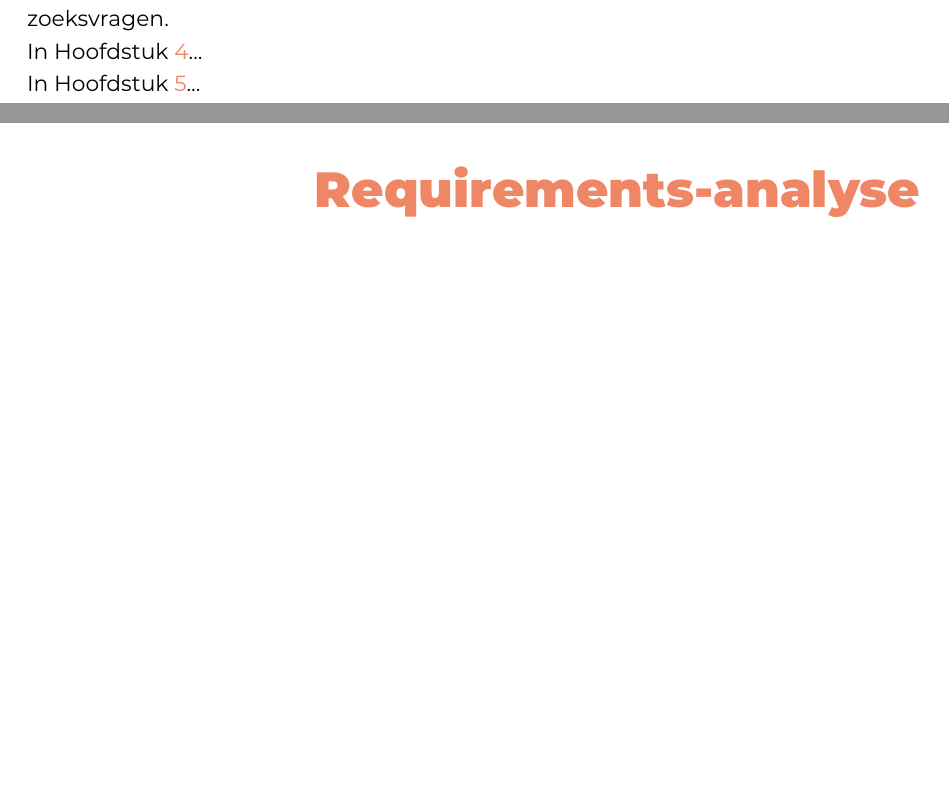
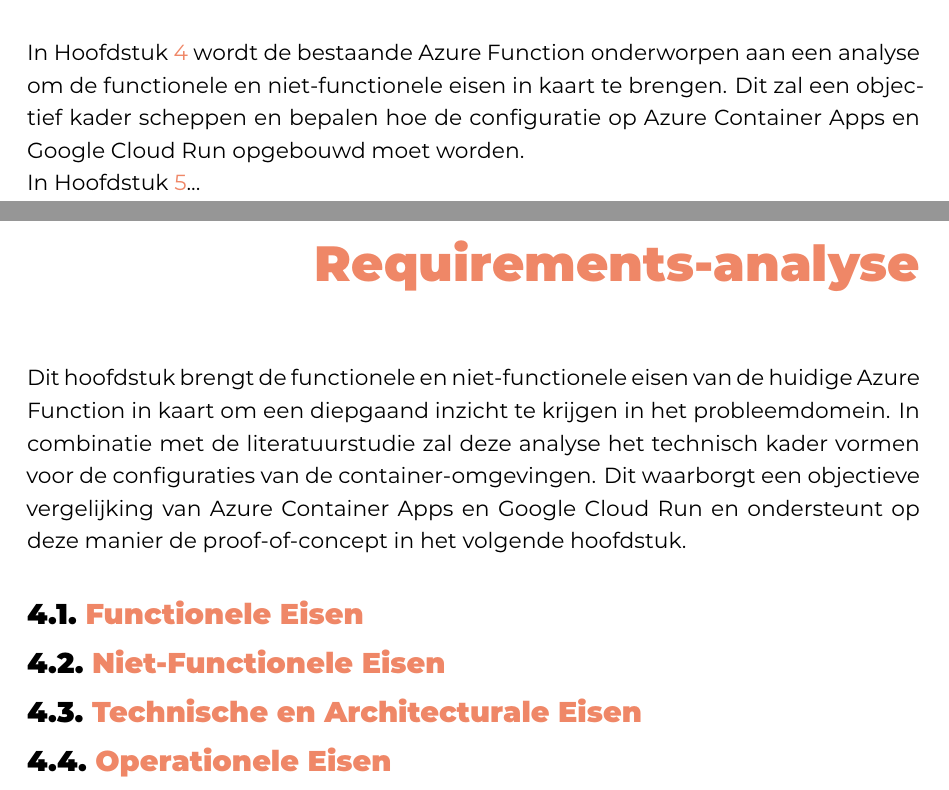
Before and after one commit to ndwauterss/BP-2526-AW, a LaTeX thesis (bachproef/WautersAndyBP.tex, which reads bachproef/inleiding.tex, bachproef/requirementsanalyse.tex): two parts of pages 11 and 23 of 38 before the commit and two parts of pages 12 and 23 of 38 after it, joined at a grey line, cut at the place of the change, the shorter picture padded with empty space. Compiled offline with XeLaTeX; a LaTeX package or settings file that is missing is left out.

Commit message:
hoofdstuk requirements analyse: structuur + inleiding

```diff
--- a/bachproef/inleiding.tex
+++ b/bachproef/inleiding.tex
@@ -61,7 +61,7 @@
 
 % TODO: Vul hier aan voor je eigen hoofstukken, één of twee zinnen per hoofdstuk
 
-In Hoofdstuk~\ref{ch:requirements-analyse}...
+In Hoofdstuk~\ref{ch:requirements-analyse} wordt de bestaande Azure Function onderworpen aan een analyse om de functionele en niet-functionele eisen in kaart te brengen. Dit zal een objectief kader scheppen en bepalen hoe de configuratie op Azure Container Apps en Google Cloud Run opgebouwd moet worden.
 
 In Hoofdstuk~\ref{ch:proof-of-concept}...
 
--- a/bachproef/requirementsanalyse.tex
+++ b/bachproef/requirementsanalyse.tex
@@ -1,2 +1,12 @@
 \chapter{\IfLanguageName{dutch}{Requirements-analyse}{Requirements analysis}}%
 \label{ch:requirements-analyse}
+
+Dit hoofdstuk brengt de functionele en niet-functionele eisen van de huidige Azure Function in kaart om een diepgaand inzicht te krijgen in het probleemdomein. In combinatie met de literatuurstudie zal deze analyse het technisch kader vormen voor de configuraties van de container-omgevingen. Dit waarborgt een objectieve vergelijking van Azure Container Apps en Google Cloud Run en ondersteunt op deze manier de proof-of-concept in het volgende hoofdstuk.
+
+\section{Functionele Eisen}
+
+\section{Niet-Functionele Eisen}
+
+\section{Technische en Architecturale Eisen}
+
+\section{Operationele Eisen}
```
